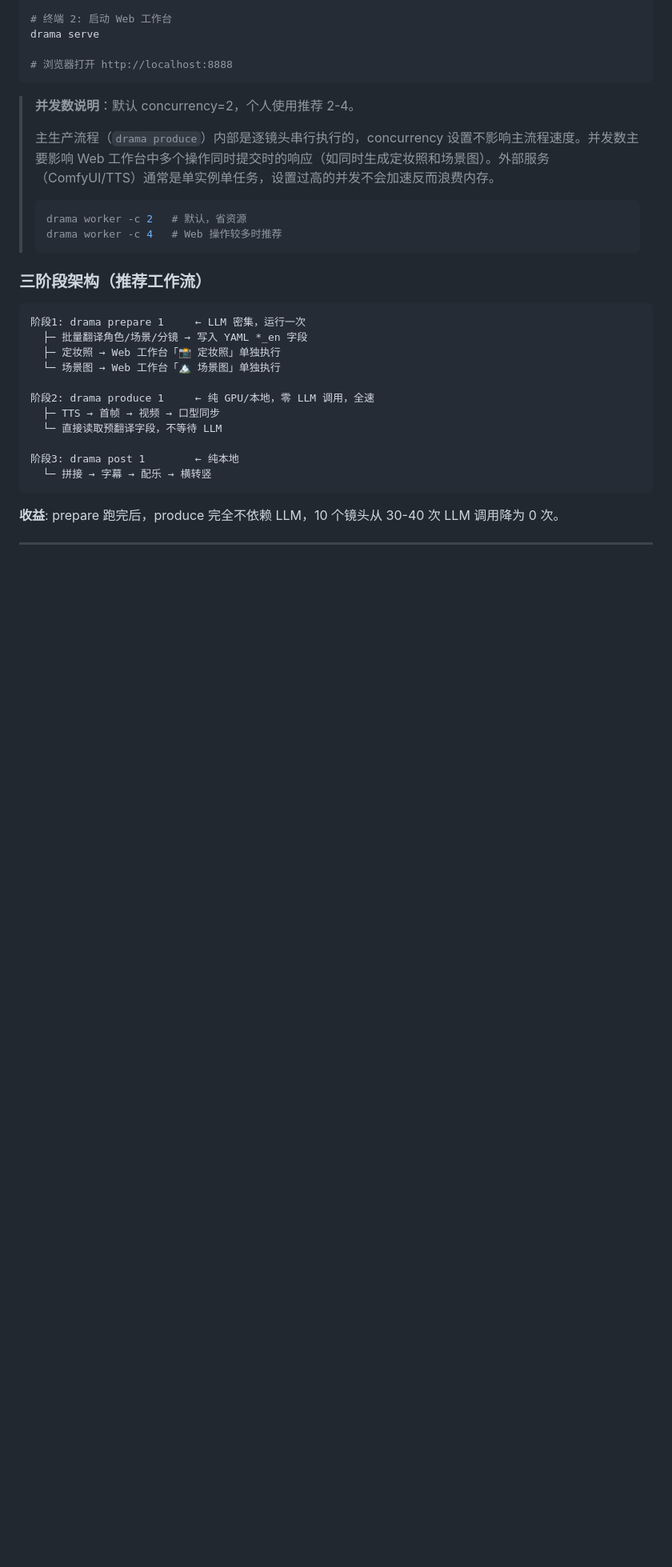
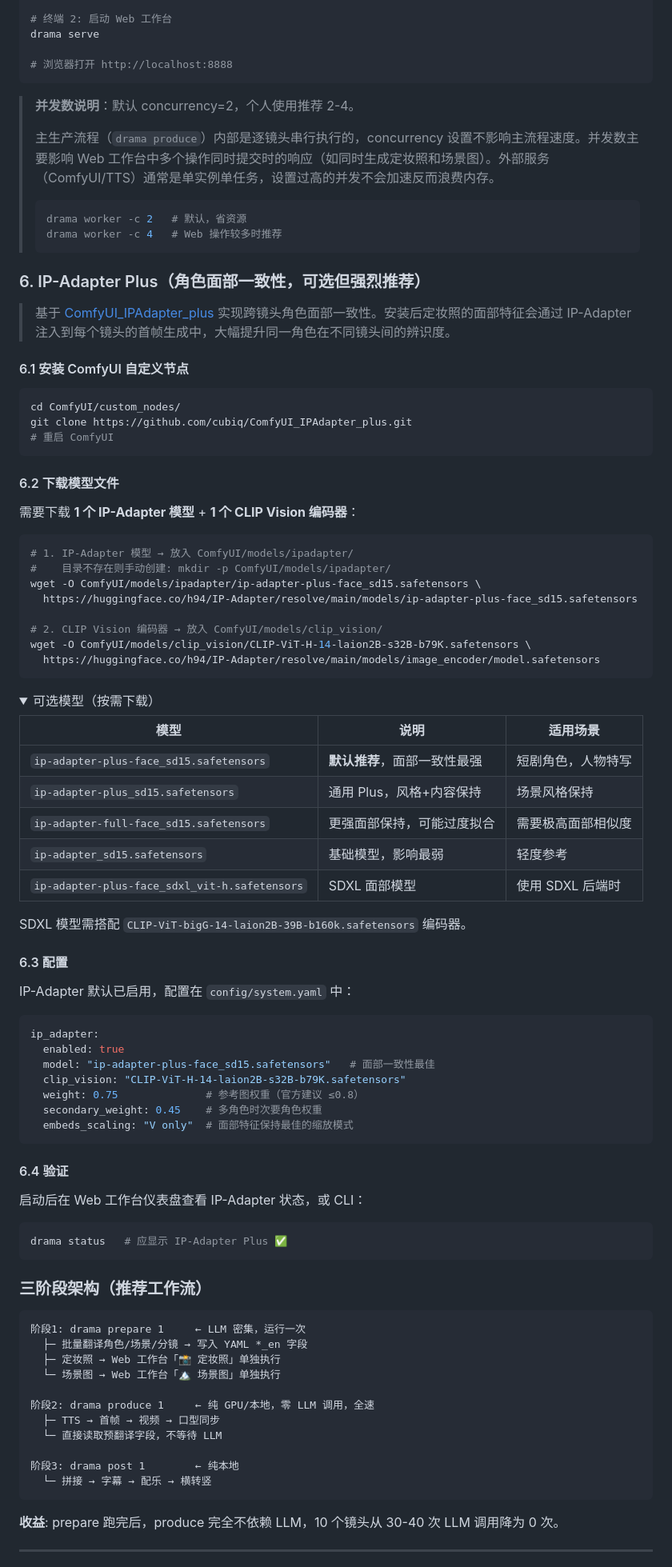
Before and after one commit to brother2050/ai-drama-pipeline-v2, a Markdown page: README.md, the part around the change. Shown at 80% size. Rendered like a GitHub page; folded sections open; blank space fills up the shorter version.

Commit message:
docs: README 新增 IP-Adapter Plus 安装配置指南

````diff
--- a/README.md
+++ b/README.md
@@ -138,6 +138,70 @@ drama serve
 > drama worker -c 2   # 默认，省资源
 > drama worker -c 4   # Web 操作较多时推荐
 > ```
+
+### 6. IP-Adapter Plus（角色面部一致性，可选但强烈推荐）
+
+> 基于 [ComfyUI_IPAdapter_plus](https://github.com/cubiq/ComfyUI_IPAdapter_plus) 实现跨镜头角色面部一致性。安装后定妆照的面部特征会通过 IP-Adapter 注入到每个镜头的首帧生成中，大幅提升同一角色在不同镜头间的辨识度。
+
+#### 6.1 安装 ComfyUI 自定义节点
+
+```bash
+cd ComfyUI/custom_nodes/
+git clone https://github.com/cubiq/ComfyUI_IPAdapter_plus.git
+# 重启 ComfyUI
+```
+
+#### 6.2 下载模型文件
+
+需要下载 **1 个 IP-Adapter 模型** + **1 个 CLIP Vision 编码器**：
+
+```bash
+# 1. IP-Adapter 模型 → 放入 ComfyUI/models/ipadapter/
+#    目录不存在则手动创建: mkdir -p ComfyUI/models/ipadapter/
+wget -O ComfyUI/models/ipadapter/ip-adapter-plus-face_sd15.safetensors \
+  https://huggingface.co/h94/IP-Adapter/resolve/main/models/ip-adapter-plus-face_sd15.safetensors
+
+# 2. CLIP Vision 编码器 → 放入 ComfyUI/models/clip_vision/
+wget -O ComfyUI/models/clip_vision/CLIP-ViT-H-14-laion2B-s32B-b79K.safetensors \
+  https://huggingface.co/h94/IP-Adapter/resolve/main/models/image_encoder/model.safetensors
+```
+
+<details>
+<summary>可选模型（按需下载）</summary>
+
+| 模型 | 说明 | 适用场景 |
+|------|------|----------|
+| `ip-adapter-plus-face_sd15.safetensors` | **默认推荐**，面部一致性最强 | 短剧角色，人物特写 |
+| `ip-adapter-plus_sd15.safetensors` | 通用 Plus，风格+内容保持 | 场景风格保持 |
+| `ip-adapter-full-face_sd15.safetensors` | 更强面部保持，可能过度拟合 | 需要极高面部相似度 |
+| `ip-adapter_sd15.safetensors` | 基础模型，影响最弱 | 轻度参考 |
+| `ip-adapter-plus-face_sdxl_vit-h.safetensors` | SDXL 面部模型 | 使用 SDXL 后端时 |
+
+SDXL 模型需搭配 `CLIP-ViT-bigG-14-laion2B-39B-b160k.safetensors` 编码器。
+
+</details>
+
+#### 6.3 配置
+
+IP-Adapter 默认已启用，配置在 `config/system.yaml` 中：
+
+```yaml
+ip_adapter:
+  enabled: true
+  model: "ip-adapter-plus-face_sd15.safetensors"   # 面部一致性最佳
+  clip_vision: "CLIP-ViT-H-14-laion2B-s32B-b79K.safetensors"
+  weight: 0.75              # 参考图权重（官方建议 ≤0.8）
+  secondary_weight: 0.45    # 多角色时次要角色权重
+  embeds_scaling: "V only"  # 面部特征保持最佳的缩放模式
+```
+
+#### 6.4 验证
+
+启动后在 Web 工作台仪表盘查看 IP-Adapter 状态，或 CLI：
+
+```bash
+drama status   # 应显示 IP-Adapter Plus ✅
+```
 
 ### 三阶段架构（推荐工作流）
 
````
